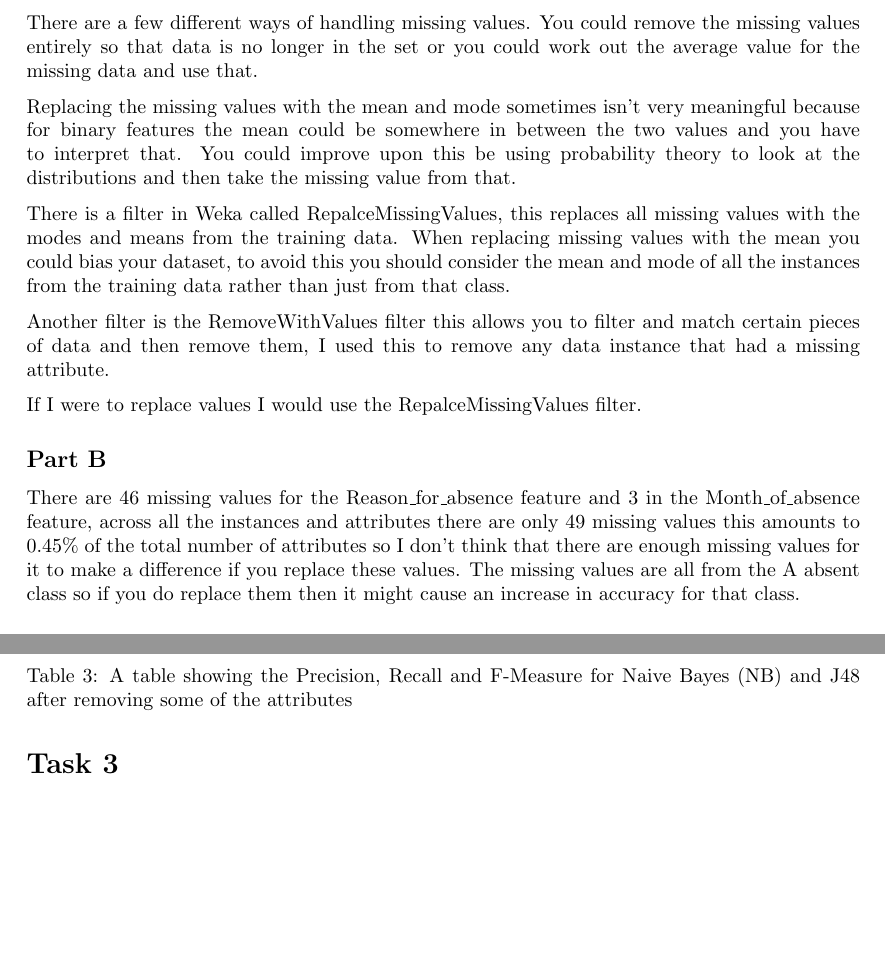
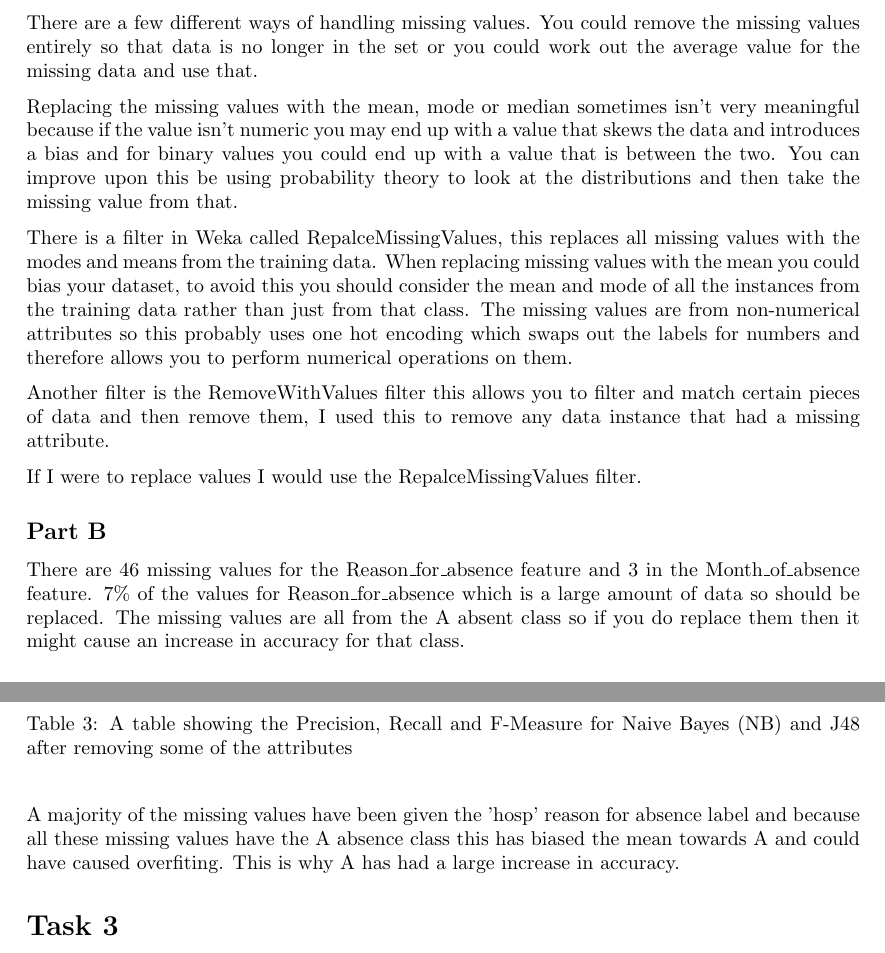
Before and after one commit to charlie67/machine-learning-assignment, a LaTeX document (main.tex): two parts of pages 3 and 4 of 12, joined at a grey line, cut so that both start at the same text, the shorter picture padded with empty space. Compiled offline with pdfLaTeX.

Commit message:
please no more

```diff
--- a/main.tex
+++ b/main.tex
@@ -240,16 +240,16 @@ I talk about Receive Operator Characteristics in appendix \ref{appendix:roc}.
 \subsection*{Part A}
 There are a few different ways of handling missing values. You could remove the missing values entirely so that data is no longer in the set or you could work out the average value for the missing data and use that.
 
-Replacing the missing values with the mean and mode sometimes isn't very meaningful because for binary features the mean could be somewhere in between the two values and you have to interpret that. You could improve upon this be using probability theory to look at the distributions and then take the missing value from that.
+Replacing the missing values with the mean, mode or median sometimes isn't very meaningful because if the value isn't numeric you may end up with a value that skews the data and introduces a bias and for binary values you could end up with a value that is between the two. You can improve upon this be using probability theory to look at the distributions and then take the missing value from that.
 
-There is a filter in Weka called RepalceMissingValues, this replaces all missing values with the modes and means from the training data. When replacing missing values with the mean you could bias your dataset, to avoid this you should consider the mean and mode of all the instances from the training data rather than just from that class.
+There is a filter in Weka called RepalceMissingValues, this replaces all missing values with the modes and means from the training data. When replacing missing values with the mean you could bias your dataset, to avoid this you should consider the mean and mode of all the instances from the training data rather than just from that class. The missing values are from non-numerical attributes so this probably uses one hot encoding which swaps out the labels for numbers and therefore allows you to perform numerical operations  on them.
 
 Another filter is the RemoveWithValues filter this allows you to filter and match certain pieces of data and then remove them, I used this to remove any data instance that had a missing attribute.
 
 If I were to replace values I would use the RepalceMissingValues filter.
 
 \subsection*{Part B}
-There are 46 missing values for the Reason\_for\_absence feature and 3 in the Month\_of\_absence feature, across all the instances and attributes there are only 49 missing values this amounts to 0.45\% of the total number of attributes so I don't think that there are enough missing values for it to make a difference if you replace these values. The missing values are all from the A absent class so if you do replace them then it might cause an increase in accuracy for that class.
+There are 46 missing values for the Reason\_for\_absence feature and 3 in the Month\_of\_absence feature. 7\% of the values for Reason\_for\_absence which is a large amount of data so should be replaced. The missing values are all from the A absent class so if you do replace them then it might cause an increase in accuracy for that class.
 
 \subsection*{Part C}
 
@@ -260,6 +260,8 @@ The J48 confusion matrix, figure \ref{fig:j48 changed confusion matrix}, shows t
 The confusion matrix for Naive Bayes, figure \ref{fig:nb changed confusion matrix}, shows somewhat similar results with class A having the highest increase in accuracy, the value replacement had a negative impact on class B which may indicate that the values that have been replaced are wrong.
 
 Table \ref{tab:valuetabletask2} shows the precision recall and F-Measure scores and when comparing these to the classifier before the value replacement you generally see an increase in performance, the low recall in C for Naive Bayes is still present. The performance for classifying B has fallen.
+
+A majority of the missing values have been given the 'hosp' reason for absence label and because all these missing values have the A absence class this has biased the mean towards A and could have caused overfiting. This is why A has had a large increase in accuracy.
 
 % Please add the following required packages to your document preamble:
 % \usepackage{booktabs}
```
Also changed, not shown: main.tex (2 more changed lines).
